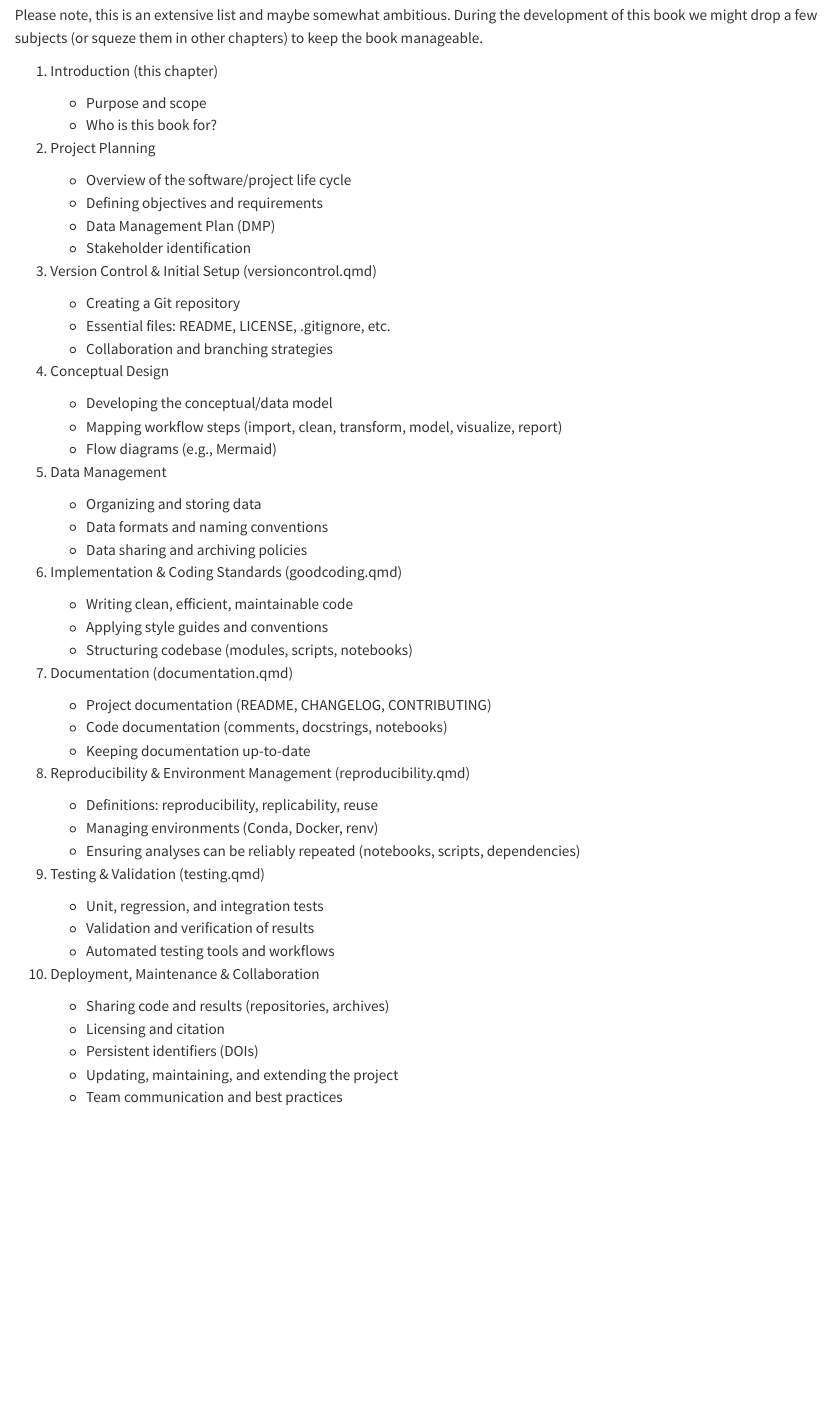
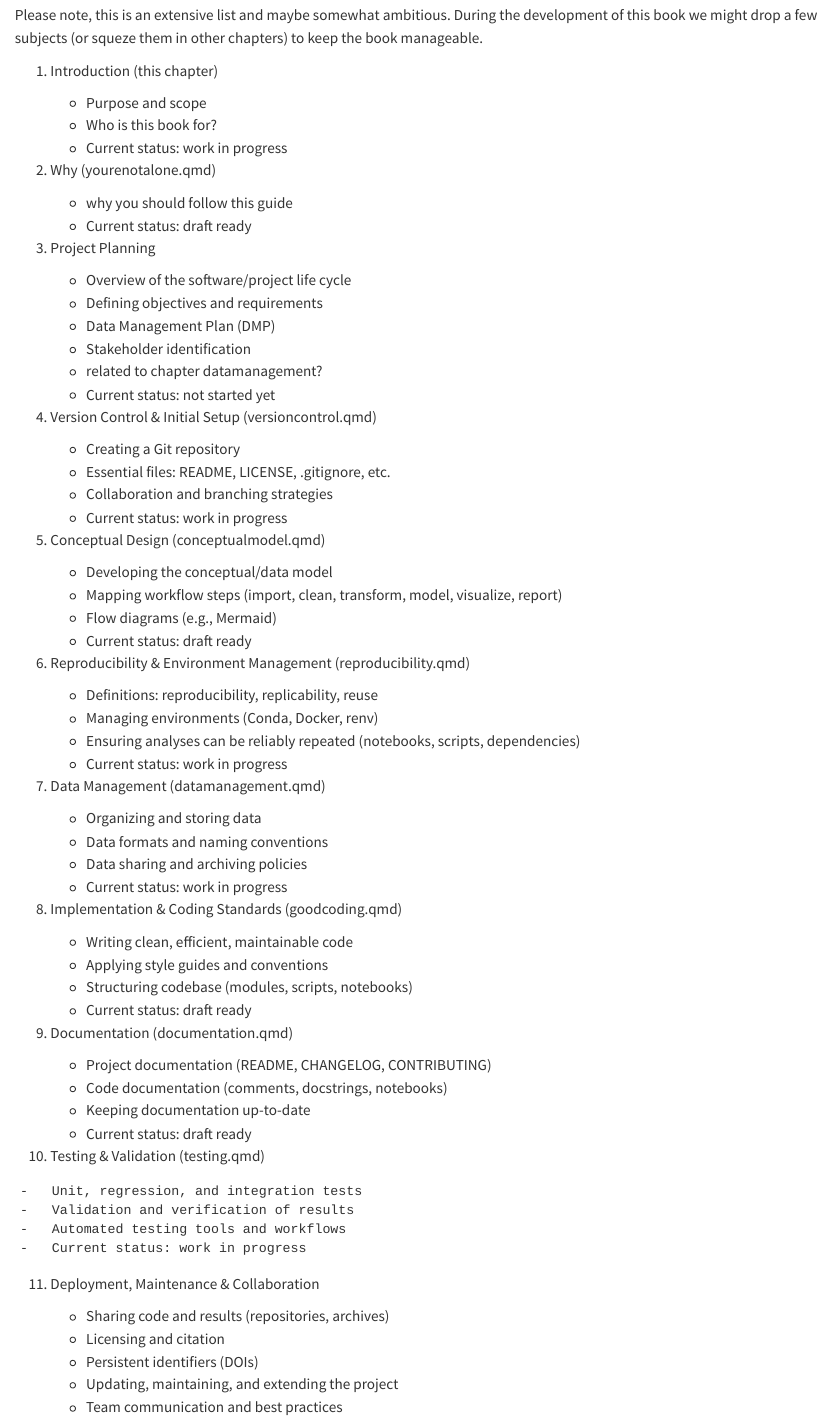
Before and after one commit to LTER-LIFE/FS4R, a Quarto document (index.qmd): the page in a window 1100 px wide, from 420 px down. Rendered offline with R 4.5, knitr and Pandoc in place of Quarto, with nearby package versions.

Commit message:
updated todo

```diff
--- a/index.qmd
+++ b/index.qmd
@@ -28,56 +28,70 @@ squeze them in other chapters) to keep the book manageable.
 1.  Introduction (this chapter)
     -   Purpose and scope
     -   Who is this book for?
+    -   Current status: work in progress
 
-2.  Project Planning
+2.  Why (yourenotalone.qmd)
+    -   why you should follow this guide
+    -   Current status: draft ready
+
+3.  Project Planning
 
     -   Overview of the software/project life cycle
     -   Defining objectives and requirements
     -   Data Management Plan (DMP)
     -   Stakeholder identification
+    -   related to chapter datamanagement?
+    -   Current status: not started yet
 
-3.  Version Control & Initial Setup (versioncontrol.qmd)
+4.  Version Control & Initial Setup (versioncontrol.qmd)
 
     -   Creating a Git repository
     -   Essential files: README, LICENSE, .gitignore, etc.
     -   Collaboration and branching strategies
+    -   Current status: work in progress
 
-4.  Conceptual Design
+5.  Conceptual Design (conceptualmodel.qmd)
     -   Developing the conceptual/data model
     -   Mapping workflow steps (import, clean, transform, model, visualize, report)
     -   Flow diagrams (e.g., Mermaid)
+    -   Current status: draft ready
 
-5.  Data Management
+6.  Reproducibility & Environment Management (reproducibility.qmd)
+
+    -   Definitions: reproducibility, replicability, reuse
+    -   Managing environments (Conda, Docker, renv)
+    -   Ensuring analyses can be reliably repeated (notebooks, scripts, dependencies)
+    -   Current status: work in progress
+
+7.  Data Management (datamanagement.qmd)
 
     -   Organizing and storing data
     -   Data formats and naming conventions
     -   Data sharing and archiving policies
+    -   Current status: work in progress
 
-6.  Implementation & Coding Standards (goodcoding.qmd)
+8.  Implementation & Coding Standards (goodcoding.qmd)
 
     -   Writing clean, efficient, maintainable code
     -   Applying style guides and conventions
     -   Structuring codebase (modules, scripts, notebooks)
+    -   Current status: draft ready
 
-7.  Documentation (documentation.qmd)
+9.  Documentation (documentation.qmd)
 
     -   Project documentation (README, CHANGELOG, CONTRIBUTING)
     -   Code documentation (comments, docstrings, notebooks)
     -   Keeping documentation up-to-date
+    -   Current status: draft ready
 
-8.  Reproducibility & Environment Management (reproducibility.qmd)
-
-    -   Definitions: reproducibility, replicability, reuse
-    -   Managing environments (Conda, Docker, renv)
-    -   Ensuring analyses can be reliably repeated (notebooks, scripts, dependencies)
-
-9.  Testing & Validation (testing.qmd)
+10.  Testing & Validation (testing.qmd)
 
     -   Unit, regression, and integration tests
     -   Validation and verification of results
     -   Automated testing tools and workflows
+    -   Current status: work in progress
 
-10. Deployment, Maintenance & Collaboration
+11. Deployment, Maintenance & Collaboration
 
     -   Sharing code and results (repositories, archives)
     -   Licensing and citation
```
